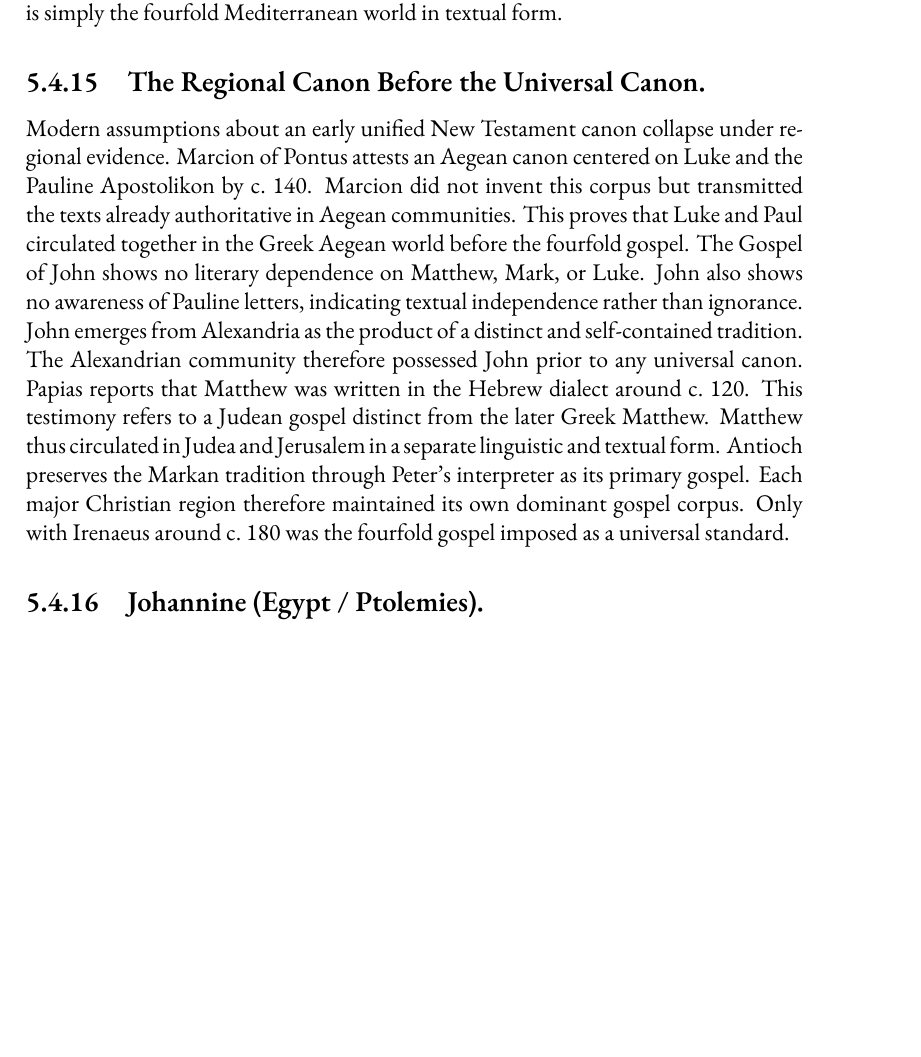
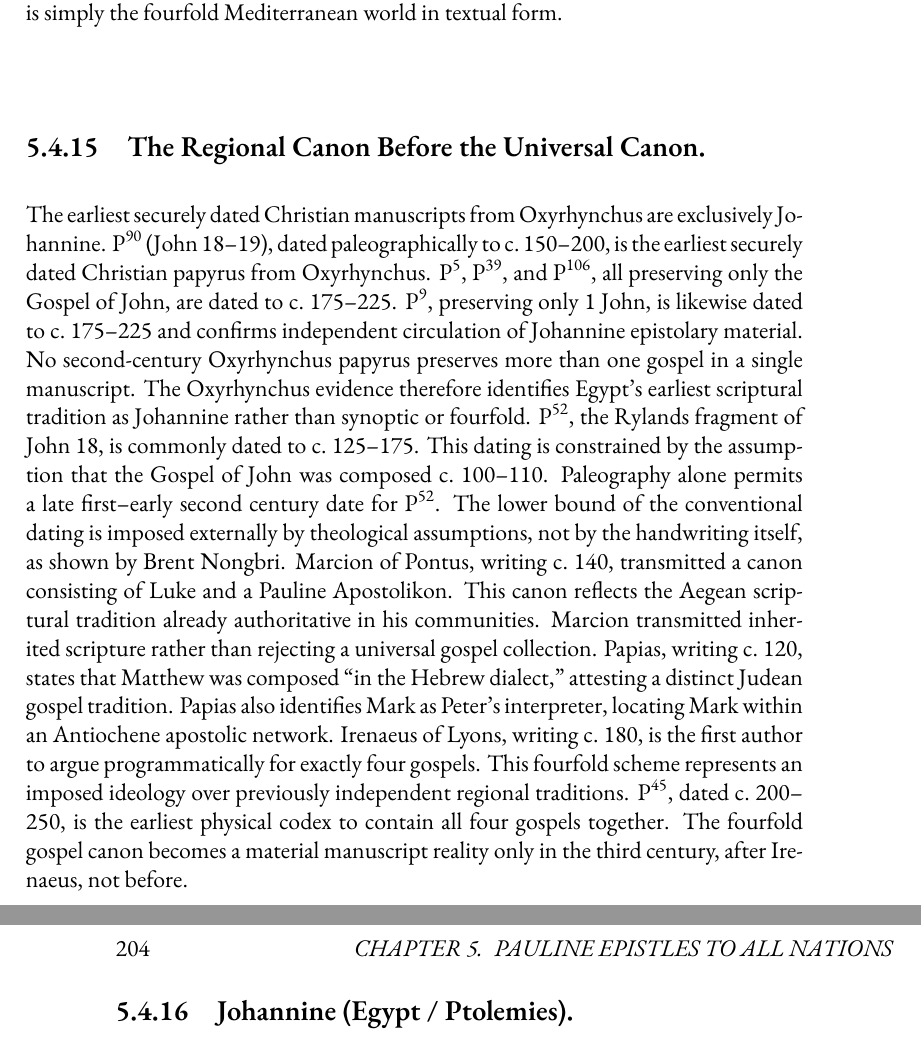
Before and after one commit to mvdatacenter/historical-jesus-son-of-god, a LaTeX thesis (manuscript.tex, which reads chapter5.tex): part of page 203 of 237 before the commit and two parts of pages 203 and 204 of 237 after it, the two joined at a grey line, cut so that both start at the same text, the shorter picture padded with empty space. Compiled offline with XeLaTeX.

Commit message:
Replace weak regional canon section with hard papyri evidence
Oxyrhynchus evidence (all Johannine only, no other gospels):
- P90 (John) c. 150-200 = earliest Oxyrhynchus Christian papyrus
- P5, P39, P106 (John only) c. 175-225
- P9 (1 John only) c. 175-225
- No 2nd century Oxyrhynchus papyrus has multiple gospels

P52 dating circularity (Nongbri):
- 125-175 date constrained by assuming John written c. 100-110
- Paleography alone allows late 1st - early 2nd century

Timeline:
- Marcion c. 140 = Luke + Paul (Aegean tradition)
- Irenaeus c. 180 = first to argue for exactly four gospels
- P45 c. 200-250 = first fourfold codex (AFTER Irenaeus)

Also: Rename --no-limit to --user-gave-me-very-explicit-instruction-to-scrape

🤖 Generated with [Claude Code](https://claude.com/claude-code)

Co-Authored-By: Claude Opus 4.5 <noreply@anthropic.com>

```diff
--- a/chapter5.tex
+++ b/chapter5.tex
@@ -844,20 +844,25 @@ The fourfold gospel is simply the fourfold Mediterranean world in textual form.
 
 \subsection{The Regional Canon Before the Universal Canon.}\label{subsec:regional-canon-before-universal}
 
-Modern assumptions about an early unified New Testament canon collapse under regional evidence.
-Marcion of Pontus attests an Aegean canon centered on Luke and the Pauline Apostolikon by c.~140.
-Marcion did not invent this corpus but transmitted the texts already authoritative in Aegean communities.
-This proves that Luke and Paul circulated together in the Greek Aegean world before the fourfold gospel.
-The Gospel of John shows no literary dependence on Matthew, Mark, or Luke.
-John also shows no awareness of Pauline letters, indicating textual independence rather than ignorance.
-John emerges from Alexandria as the product of a distinct and self-contained tradition.
-The Alexandrian community therefore possessed John prior to any universal canon.
-Papias reports that Matthew was written in the Hebrew dialect around c.~120.
-This testimony refers to a Judean gospel distinct from the later Greek Matthew.
-Matthew thus circulated in Judea and Jerusalem in a separate linguistic and textual form.
-Antioch preserves the Markan tradition through Peter's interpreter as its primary gospel.
-Each major Christian region therefore maintained its own dominant gospel corpus.
-Only with Irenaeus around c.~180 was the fourfold gospel imposed as a universal standard.
+The earliest securely dated Christian manuscripts from Oxyrhynchus are exclusively Johannine.
+P\textsuperscript{90} (John 18--19), dated paleographically to c.~150--200, is the earliest securely dated Christian papyrus from Oxyrhynchus.
+P\textsuperscript{5}, P\textsuperscript{39}, and P\textsuperscript{106}, all preserving only the Gospel of John, are dated to c.~175--225.
+P\textsuperscript{9}, preserving only 1~John, is likewise dated to c.~175--225 and confirms independent circulation of Johannine epistolary material.
+No second-century Oxyrhynchus papyrus preserves more than one gospel in a single manuscript.
+The Oxyrhynchus evidence therefore identifies Egypt's earliest scriptural tradition as Johannine rather than synoptic or fourfold.
+P\textsuperscript{52}, the Rylands fragment of John 18, is commonly dated to c.~125--175.
+This dating is constrained by the assumption that the Gospel of John was composed c.~100--110.
+Paleography alone permits a late first--early second century date for P\textsuperscript{52}.
+The lower bound of the conventional dating is imposed externally by theological assumptions, not by the handwriting itself, as shown by Brent Nongbri.
+Marcion of Pontus, writing c.~140, transmitted a canon consisting of Luke and a Pauline Apostolikon.
+This canon reflects the Aegean scriptural tradition already authoritative in his communities.
+Marcion transmitted inherited scripture rather than rejecting a universal gospel collection.
+Papias, writing c.~120, states that Matthew was composed ``in the Hebrew dialect,'' attesting a distinct Judean gospel tradition.
+Papias also identifies Mark as Peter's interpreter, locating Mark within an Antiochene apostolic network.
+Irenaeus of Lyons, writing c.~180, is the first author to argue programmatically for exactly four gospels.
+This fourfold scheme represents an imposed ideology over previously independent regional traditions.
+P\textsuperscript{45}, dated c.~200--250, is the earliest physical codex to contain all four gospels together.
+The fourfold gospel canon becomes a material manuscript reality only in the third century, after Irenaeus, not before.
 
 \subsection{Johannine (Egypt / Ptolemies).}
 \textbf{Gospel of John} is the Alexandrian gospel, written in the idiom of Logos theology.
```
Also changed, not shown: 1 other file.
